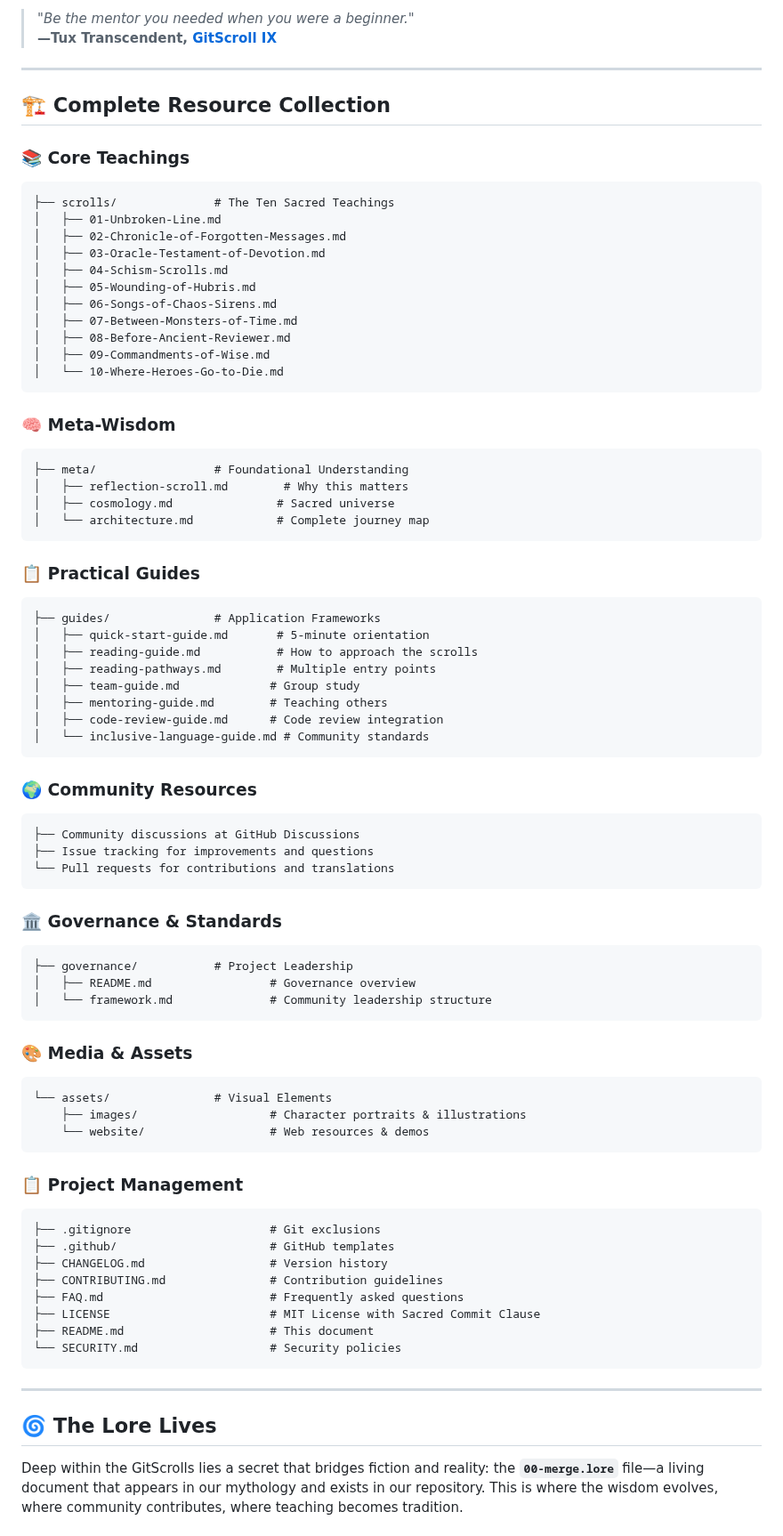
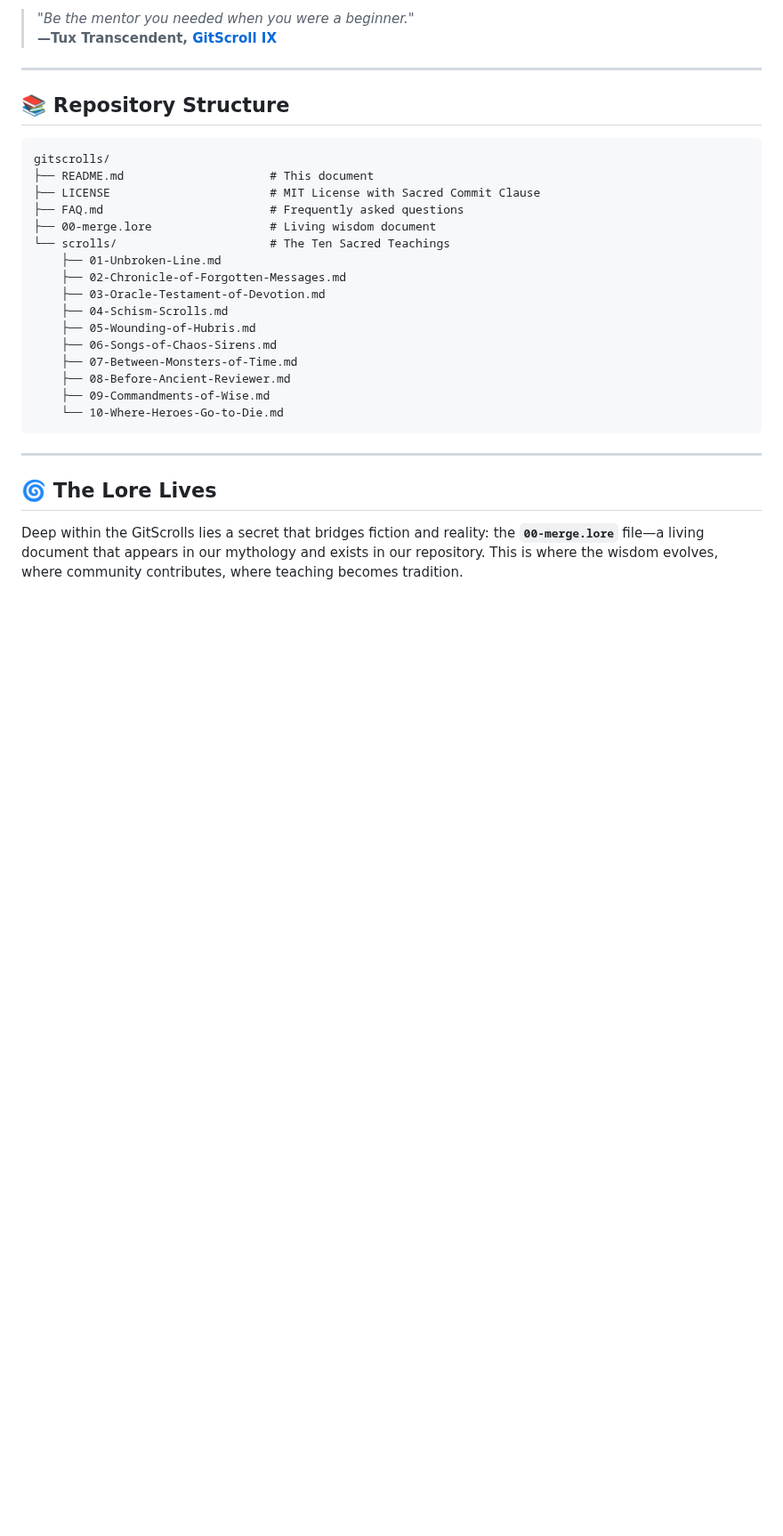
Before and after one commit to lucasaa482/gitscrolls, a Markdown page: README.md, the part around one of its changes. Shown at 89% size. Drawn GitHub-style; blank space fills up the shorter version.

Commit message:
Work in progress: Changes to FAQ and README prior to Sundering

````diff
--- a/README.md
+++ b/README.md
@@ -103,81 +89,25 @@ _Total reading time: 3-4 hours | Individual scroll: 15-20 minutes_
 
 ---
 
-## __🏗️ Complete Resource Collection__
-
-### __📚 Core Teachings__
+## __📚 Repository Structure__
 
 ```
-├── scrolls/              # The Ten Sacred Teachings
-│   ├── 01-Unbroken-Line.md
-│   ├── 02-Chronicle-of-Forgotten-Messages.md
-│   ├── 03-Oracle-Testament-of-Devotion.md
-│   ├── 04-Schism-Scrolls.md
-│   ├── 05-Wounding-of-Hubris.md
-│   ├── 06-Songs-of-Chaos-Sirens.md
-│   ├── 07-Between-Monsters-of-Time.md
-│   ├── 08-Before-Ancient-Reviewer.md
-│   ├── 09-Commandments-of-Wise.md
-│   └── 10-Where-Heroes-Go-to-Die.md
-```
-
-### __🧠 Meta-Wisdom__
-
-```
-├── meta/                 # Foundational Understanding
-│   ├── reflection-scroll.md        # Why this matters
-│   ├── cosmology.md               # Sacred universe
-│   └── architecture.md            # Complete journey map
-```
-
-### __📋 Practical Guides__
-
-```
-├── guides/               # Application Frameworks
-│   ├── quick-start-guide.md       # 5-minute orientation
-│   ├── reading-guide.md           # How to approach the scrolls
-│   ├── reading-pathways.md        # Multiple entry points
-│   ├── team-guide.md             # Group study
-│   ├── mentoring-guide.md        # Teaching others
-│   ├── code-review-guide.md      # Code review integration
-│   └── inclusive-language-guide.md # Community standards
-```
-
-### __🌍 Community Resources__
-
-```
-├── Community discussions at GitHub Discussions
-├── Issue tracking for improvements and questions
-└── Pull requests for contributions and translations
-```
-
-### __🏛️ Governance & Standards__
-
-```
-├── governance/           # Project Leadership
-│   ├── README.md                 # Governance overview
-│   └── framework.md              # Community leadership structure
-```
-
-### __🎨 Media & Assets__
-
-```
-└── assets/               # Visual Elements
-    ├── images/                   # Character portraits & illustrations
-    └── website/                  # Web resources & demos
-```
-
-### __📋 Project Management__
-
-```
-├── .gitignore                    # Git exclusions
-├── .github/                      # GitHub templates
-├── CHANGELOG.md                  # Version history
-├── CONTRIBUTING.md               # Contribution guidelines
+gitscrolls/
+├── README.md                     # This document
+├── LICENSE                       # MIT License with Sacred Commit Clause
 ├── FAQ.md                        # Frequently asked questions
-├── LICENSE                       # MIT License with Sacred Commit Clause
-├── README.md                     # This document
-└── SECURITY.md                   # Security policies
+├── 00-merge.lore                 # Living wisdom document
+└── scrolls/                      # The Ten Sacred Teachings
+    ├── 01-Unbroken-Line.md
+    ├── 02-Chronicle-of-Forgotten-Messages.md
+    ├── 03-Oracle-Testament-of-Devotion.md
+    ├── 04-Schism-Scrolls.md
+    ├── 05-Wounding-of-Hubris.md
+    ├── 06-Songs-of-Chaos-Sirens.md
+    ├── 07-Between-Monsters-of-Time.md
+    ├── 08-Before-Ancient-Reviewer.md
+    ├── 09-Commandments-of-Wise.md
+    └── 10-Where-Heroes-Go-to-Die.md
 ```
 
 ---
````
Also changed, not shown: other parts of README.md (+5 -20 lines), FAQ.md (+7 -7 lines).
